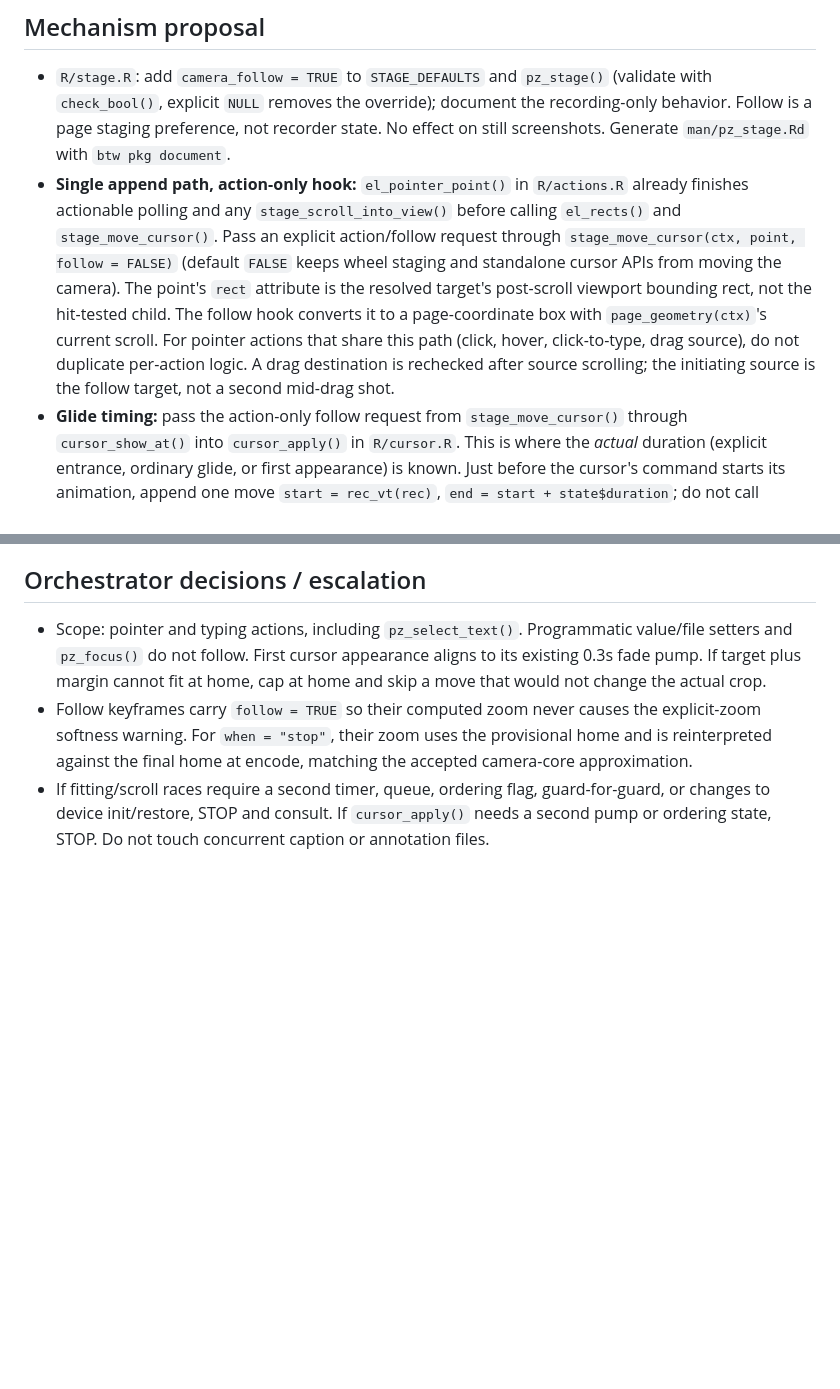
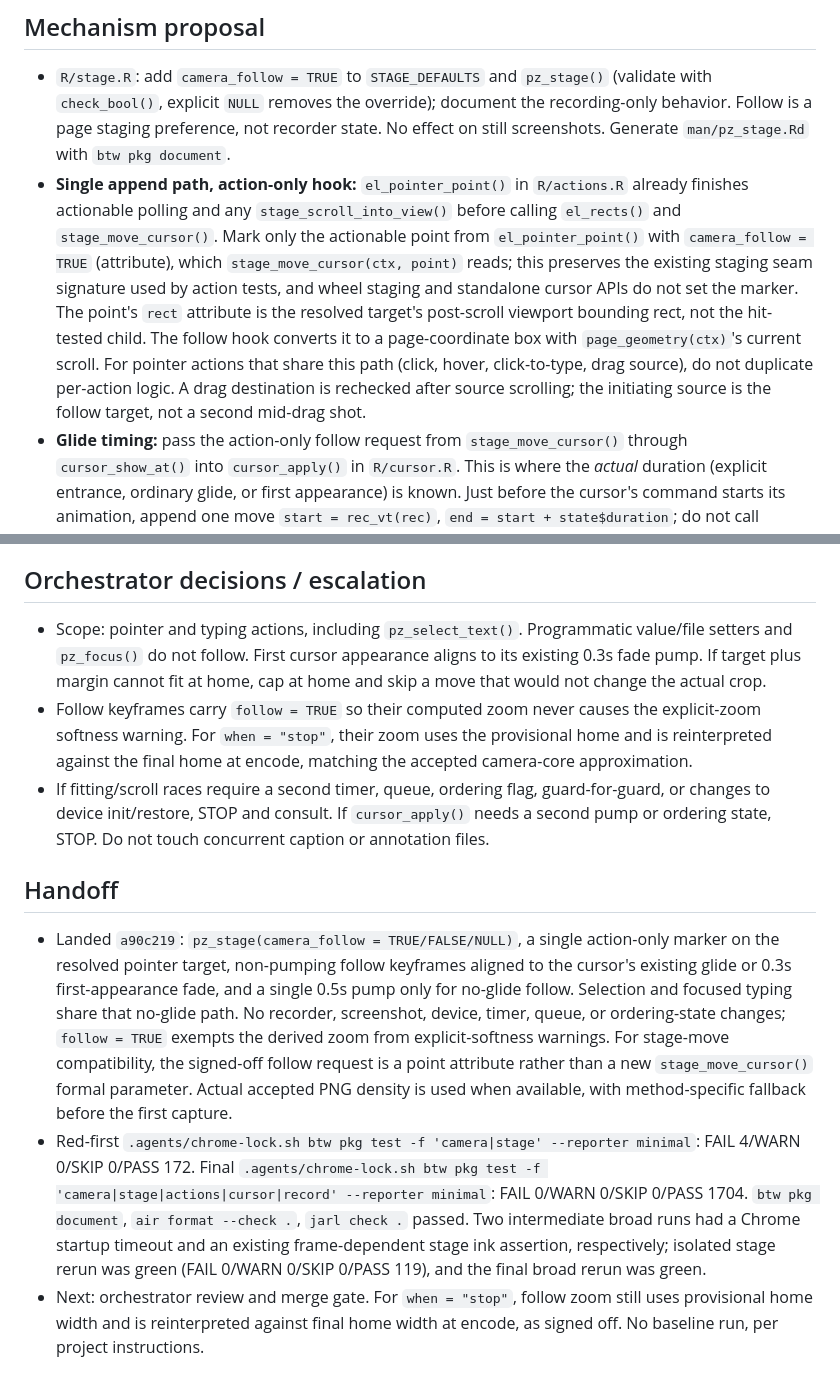
Before and after one commit to posit-dev/paparazzi, a Markdown page: .agents/phases/7sq5-follow.md, 2 parts joined by grey strips. Drawn GitHub-style; blank space fills up the shorter version.

Commit message:
docs(phases): hand off camera follow implementation
Refs: kata 7sq5

```diff
--- a/.agents/phases/7sq5-follow.md
+++ b/.agents/phases/7sq5-follow.md
@@ -5,5 +5,5 @@ Requirements: kata 7sq5; `.agents/SPEC.md` § Camera, annotations, and captions
 ## Mechanism proposal
 
 - `R/stage.R`: add `camera_follow = TRUE` to `STAGE_DEFAULTS` and `pz_stage()` (validate with `check_bool()`, explicit `NULL` removes the override); document the recording-only behavior. Follow is a page staging preference, not recorder state. No effect on still screenshots. Generate `man/pz_stage.Rd` with `btw pkg document`.
-- **Single append path, action-only hook:** `el_pointer_point()` in `R/actions.R` already finishes actionable polling and any `stage_scroll_into_view()` before calling `el_rects()` and `stage_move_cursor()`. Pass an explicit action/follow request through `stage_move_cursor(ctx, point, follow = FALSE)` (default `FALSE` keeps wheel staging and standalone cursor APIs from moving the camera). The point's `rect` attribute is the resolved target's post-scroll viewport bounding rect, not the hit-tested child. The follow hook converts it to a page-coordinate box with `page_geometry(ctx)`'s current scroll. For pointer actions that share this path (click, hover, click-to-type, drag source), do not duplicate per-action logic. A drag destination is rechecked after source scrolling; the initiating source is the follow target, not a second mid-drag shot.
+- **Single append path, action-only hook:** `el_pointer_point()` in `R/actions.R` already finishes actionable polling and any `stage_scroll_into_view()` before calling `el_rects()` and `stage_move_cursor()`. Mark only the actionable point from `el_pointer_point()` with `camera_follow = TRUE` (attribute), which `stage_move_cursor(ctx, point)` reads; this preserves the existing staging seam signature used by action tests, and wheel staging and standalone cursor APIs do not set the marker. The point's `rect` attribute is the resolved target's post-scroll viewport bounding rect, not the hit-tested child. The follow hook converts it to a page-coordinate box with `page_geometry(ctx)`'s current scroll. For pointer actions that share this path (click, hover, click-to-type, drag source), do not duplicate per-action logic. A drag destination is rechecked after source scrolling; the initiating source is the follow target, not a second mid-drag shot.
 - **Glide timing:** pass the action-only follow request from `stage_move_cursor()` through `cursor_show_at()` into `cursor_apply()` in `R/cursor.R`. This is where the *actual* duration (explicit entrance, ordinary glide, or first appearance) is known. Just before the cursor's command starts its animation, append one move `start = rec_vt(rec)`, `end = start + state$duration`; do not call `camera_move()` because it pumps. Existing `cursor_apply()` pumps the glide for `duration + 0.05` and is the only animation pump. First appearance without an entrance fades rather than glides: align to its existing 0.3s fade/pump. If `cursor_visible()` is false, `stage_move_cursor()` instead schedules the move over a 0.5s staged pause and pumps that pause once; nothing is drawn. If follow finds no move, don't add the pause. No timer, queue, ordering flag or extra recorder field.
@@ -22,3 +22,9 @@ Requirements: kata 7sq5; `.agents/SPEC.md` § Camera, annotations, and captions
 - Scope: pointer and typing actions, including `pz_select_text()`. Programmatic value/file setters and `pz_focus()` do not follow. First cursor appearance aligns to its existing 0.3s fade pump. If target plus margin cannot fit at home, cap at home and skip a move that would not change the actual crop.
 - Follow keyframes carry `follow = TRUE` so their computed zoom never causes the explicit-zoom softness warning. For `when = "stop"`, their zoom uses the provisional home and is reinterpreted against the final home at encode, matching the accepted camera-core approximation.
 - If fitting/scroll races require a second timer, queue, ordering flag, guard-for-guard, or changes to device init/restore, STOP and consult. If `cursor_apply()` needs a second pump or ordering state, STOP. Do not touch concurrent caption or annotation files.
+
+## Handoff
+
+- Landed `a90c219`: `pz_stage(camera_follow = TRUE/FALSE/NULL)`, a single action-only marker on the resolved pointer target, non-pumping follow keyframes aligned to the cursor's existing glide or 0.3s first-appearance fade, and a single 0.5s pump only for no-glide follow. Selection and focused typing share that no-glide path. No recorder, screenshot, device, timer, queue, or ordering-state changes; `follow = TRUE` exempts the derived zoom from explicit-softness warnings. For stage-move compatibility, the signed-off follow request is a point attribute rather than a new `stage_move_cursor()` formal parameter. Actual accepted PNG density is used when available, with method-specific fallback before the first capture.
+- Red-first `.agents/chrome-lock.sh btw pkg test -f 'camera|stage' --reporter minimal`: FAIL 4/WARN 0/SKIP 0/PASS 172. Final `.agents/chrome-lock.sh btw pkg test -f 'camera|stage|actions|cursor|record' --reporter minimal`: FAIL 0/WARN 0/SKIP 0/PASS 1704. `btw pkg document`, `air format --check .`, `jarl check .` passed. Two intermediate broad runs had a Chrome startup timeout and an existing frame-dependent stage ink assertion, respectively; isolated stage rerun was green (FAIL 0/WARN 0/SKIP 0/PASS 119), and the final broad rerun was green.
+- Next: orchestrator review and merge gate. For `when = "stop"`, follow zoom still uses provisional home width and is reinterpreted against final home width at encode, as signed off. No baseline run, per project instructions.
```
Also changed, not shown: other parts of .agents/phases/7sq5-follow.md (+1 -1 lines).
